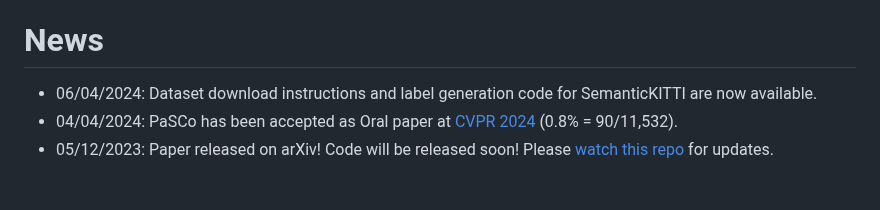
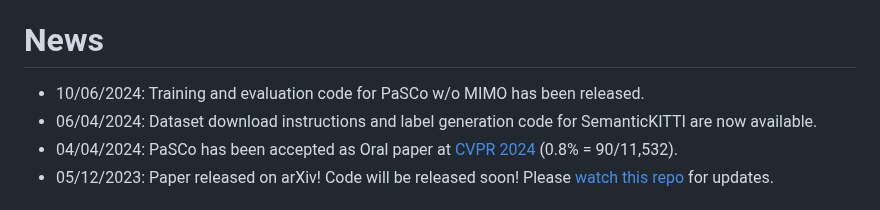
Before and after one commit to astra-vision/PaSCo, a Markdown page: README.md, the part around the change. Rendered like a GitHub page.

```diff
--- a/README.md
+++ b/README.md
@@ -43,6 +43,7 @@ If you find this work or code useful, please cite our [paper](https://arxiv.org/
 
 
 # News
+- 10/06/2024: Training and evaluation code for PaSCo w/o MIMO has been released.
 - 06/04/2024: Dataset download instructions and label generation code for SemanticKITTI are now available.
 - 04/04/2024: PaSCo has been accepted as Oral paper at [CVPR 2024](https://cvpr.thecvf.com/) (0.8% = 90/11,532).
 - 05/12/2023: Paper released on arXiv! Code will be released soon! Please [watch this repo](https://github.com/astra-vision/PaSCo/watchers) for updates.
```
